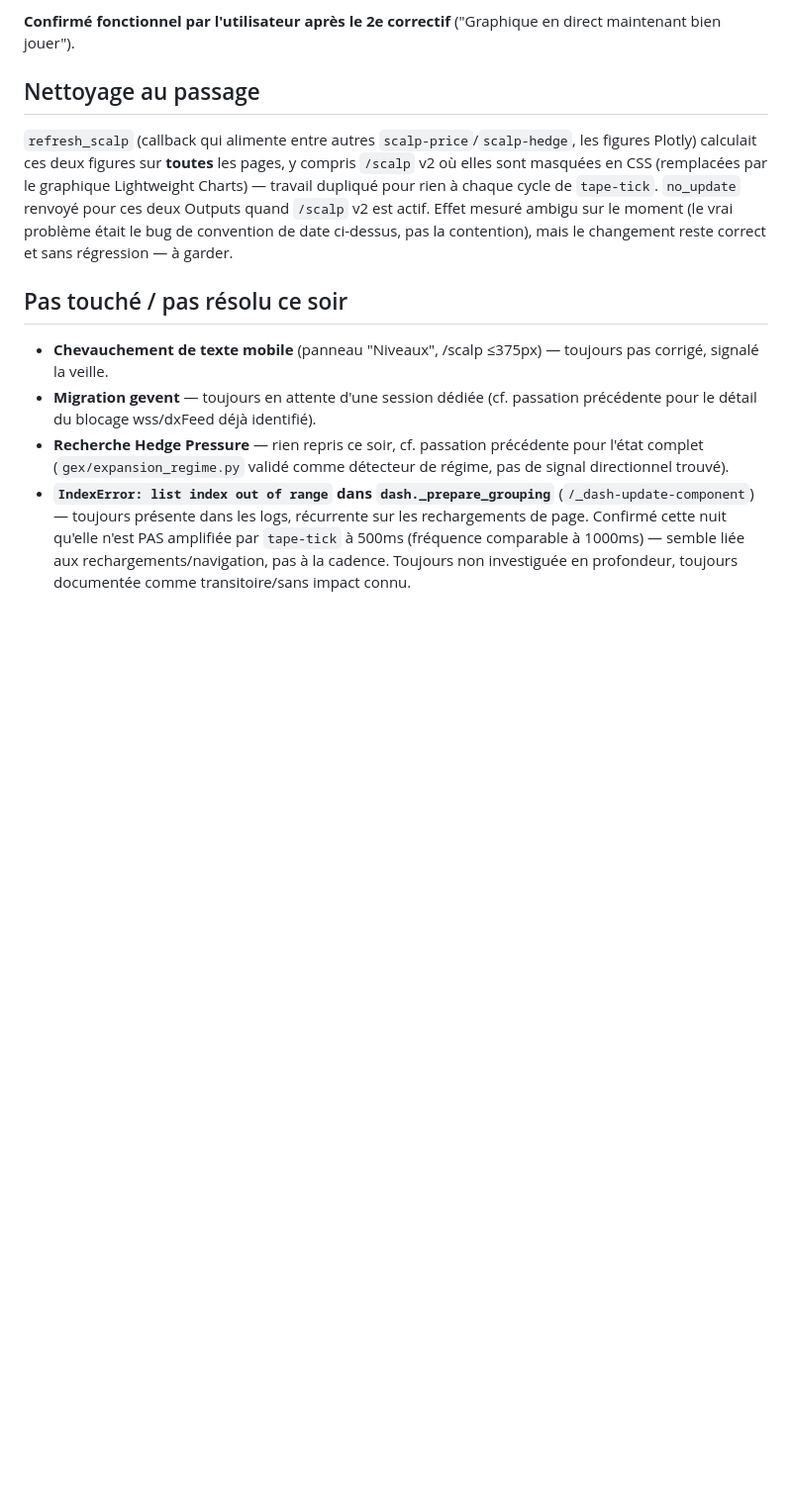
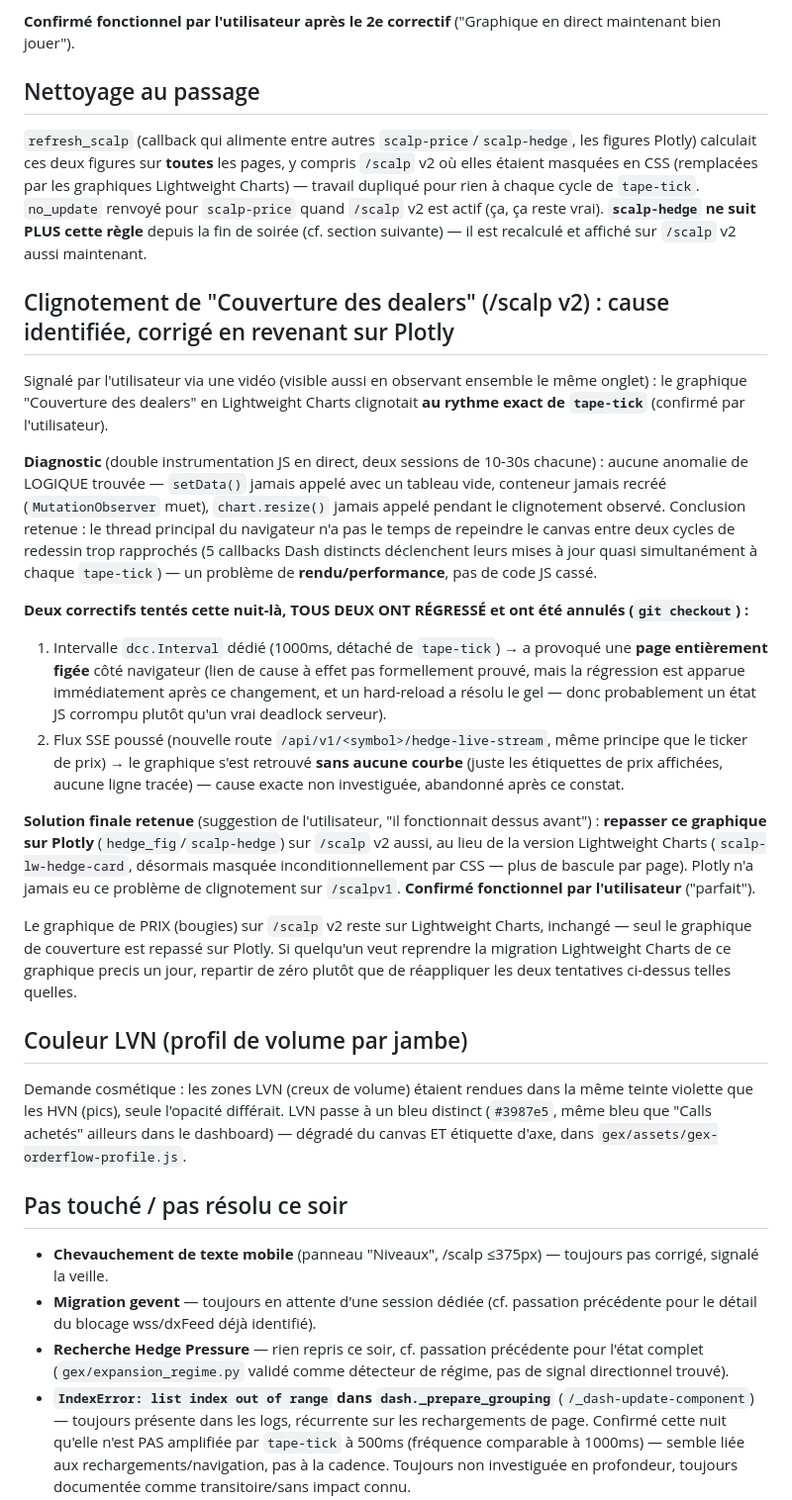
Before and after one commit to Darthreign/gex-dashboard, a Markdown page: passation.md, the part around one of its changes. Shown at 99% size. Drawn GitHub-style; blank space fills up the shorter version.

Commit message:
Passation : documente le chantier Couverture des dealers et la couleur LVN
Co-Authored-By: Claude Sonnet 5 <noreply@anthropic.com>

```diff
--- a/passation.md
+++ b/passation.md
@@ -37,7 +37,25 @@ Après le passage à 500ms, l'utilisateur a signalé que la bougie en cours rest
 
 ## Nettoyage au passage
 
-`refresh_scalp` (callback qui alimente entre autres `scalp-price`/`scalp-hedge`, les figures Plotly) calculait ces deux figures sur **toutes** les pages, y compris `/scalp` v2 où elles sont masquées en CSS (remplacées par le graphique Lightweight Charts) — travail dupliqué pour rien à chaque cycle de `tape-tick`. `no_update` renvoyé pour ces deux Outputs quand `/scalp` v2 est actif. Effet mesuré ambigu sur le moment (le vrai problème était le bug de convention de date ci-dessus, pas la contention), mais le changement reste correct et sans régression — à garder.
+`refresh_scalp` (callback qui alimente entre autres `scalp-price`/`scalp-hedge`, les figures Plotly) calculait ces deux figures sur **toutes** les pages, y compris `/scalp` v2 où elles étaient masquées en CSS (remplacées par les graphiques Lightweight Charts) — travail dupliqué pour rien à chaque cycle de `tape-tick`. `no_update` renvoyé pour `scalp-price` quand `/scalp` v2 est actif (ça, ça reste vrai). **`scalp-hedge` ne suit PLUS cette règle** depuis la fin de soirée (cf. section suivante) — il est recalculé et affiché sur `/scalp` v2 aussi maintenant.
+
+## Clignotement de "Couverture des dealers" (/scalp v2) : cause identifiée, corrigé en revenant sur Plotly
+
+Signalé par l'utilisateur via une vidéo (visible aussi en observant ensemble le même onglet) : le graphique "Couverture des dealers" en Lightweight Charts clignotait **au rythme exact de `tape-tick`** (confirmé par l'utilisateur).
+
+**Diagnostic** (double instrumentation JS en direct, deux sessions de 10-30s chacune) : aucune anomalie de LOGIQUE trouvée — `setData()` jamais appelé avec un tableau vide, conteneur jamais recréé (`MutationObserver` muet), `chart.resize()` jamais appelé pendant le clignotement observé. Conclusion retenue : le thread principal du navigateur n'a pas le temps de repeindre le canvas entre deux cycles de redessin trop rapprochés (5 callbacks Dash distincts déclenchent leurs mises à jour quasi simultanément à chaque `tape-tick`) — un problème de **rendu/performance**, pas de code JS cassé.
+
+**Deux correctifs tentés cette nuit-là, TOUS DEUX ONT RÉGRESSÉ et ont été annulés (`git checkout`) :**
+1. Intervalle `dcc.Interval` dédié (1000ms, détaché de `tape-tick`) → a provoqué une **page entièrement figée** côté navigateur (lien de cause à effet pas formellement prouvé, mais la régression est apparue immédiatement après ce changement, et un hard-reload a résolu le gel — donc probablement un état JS corrompu plutôt qu'un vrai deadlock serveur).
+2. Flux SSE poussé (nouvelle route `/api/v1/<symbol>/hedge-live-stream`, même principe que le ticker de prix) → le graphique s'est retrouvé **sans aucune courbe** (juste les étiquettes de prix affichées, aucune ligne tracée) — cause exacte non investiguée, abandonné après ce constat.
+
+**Solution finale retenue** (suggestion de l'utilisateur, "il fonctionnait dessus avant") : **repasser ce graphique sur Plotly** (`hedge_fig`/`scalp-hedge`) sur `/scalp` v2 aussi, au lieu de la version Lightweight Charts (`scalp-lw-hedge-card`, désormais masquée inconditionnellement par CSS — plus de bascule par page). Plotly n'a jamais eu ce problème de clignotement sur `/scalpv1`. **Confirmé fonctionnel par l'utilisateur** ("parfait").
+
+Le graphique de PRIX (bougies) sur `/scalp` v2 reste sur Lightweight Charts, inchangé — seul le graphique de couverture est repassé sur Plotly. Si quelqu'un veut reprendre la migration Lightweight Charts de ce graphique precis un jour, repartir de zéro plutôt que de réappliquer les deux tentatives ci-dessus telles quelles.
+
+## Couleur LVN (profil de volume par jambe)
+
+Demande cosmétique : les zones LVN (creux de volume) étaient rendues dans la même teinte violette que les HVN (pics), seule l'opacité différait. LVN passe à un bleu distinct (`#3987e5`, même bleu que "Calls achetés" ailleurs dans le dashboard) — dégradé du canvas ET étiquette d'axe, dans `gex/assets/gex-orderflow-profile.js`.
 
 ## Pas touché / pas résolu ce soir
 
```
Also changed, not shown: other parts of passation.md (+1 -0 lines).
